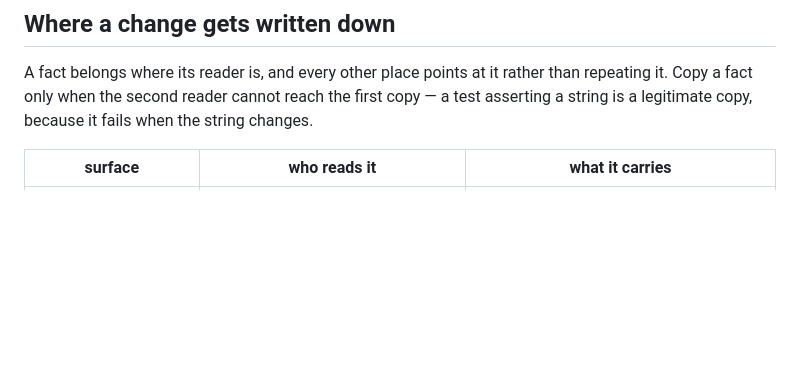
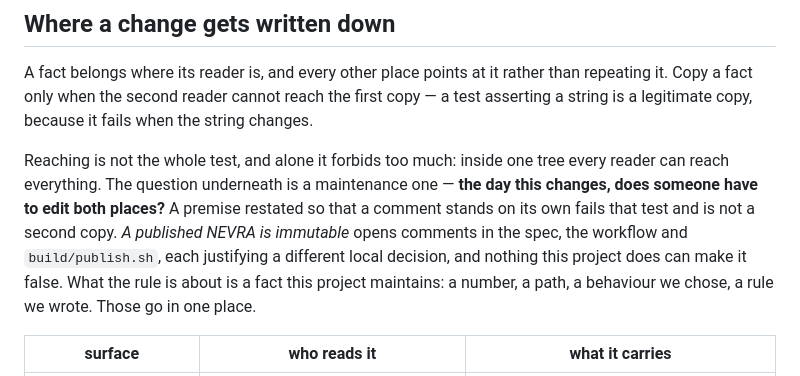
Before and after one commit to xymon-monitoring/xymon-rpm, a Markdown page: CONTRIBUTING.md, the part around the change. Drawn GitHub-style; blank space fills up the shorter version.

Commit message:
docs: make the copy rule ask what drifts, not what a reader can reach (#47)
The routing rule allowed a copy only when "the second reader cannot reach the
first copy". Inside one tree every reader can reach everything, so as written
the exception is empty and every restatement is a violation -- including the
six comments that open with "a published NEVRA is immutable", which the fifth
audit found and which are not a defect: each justifies a different local
decision, and the premise is a property of RPM that nothing here can falsify.

The test the rule is actually after is maintenance: the day the thing changes,
does someone have to edit both places? A premise restated to make a comment
stand on its own fails that test. A number, a path, a behaviour this project
chose or a rule it wrote passes it, and goes in one place.

The routing table already assumed this. It gives a spec comment the reader
"whoever edits that scriptlet, without the pull request" -- someone the prose
above described as able to reach every copy. The two now say the same thing.

Co-authored-by: Bonomani <8841264+bonomani@users.noreply.github.com>

```diff
--- a/CONTRIBUTING.md
+++ b/CONTRIBUTING.md
@@ -90,6 +90,16 @@ A fact belongs where its reader is, and every other place points at it rather
 than repeating it. Copy a fact only when the second reader cannot reach the
 first copy — a test asserting a string is a legitimate copy, because it fails
 when the string changes.
+
+Reaching is not the whole test, and alone it forbids too much: inside one tree
+every reader can reach everything. The question underneath is a maintenance
+one — **the day this changes, does someone have to edit both places?** A
+premise restated so that a comment stands on its own fails that test and is
+not a second copy. *A published NEVRA is immutable* opens comments in the
+spec, the workflow and `build/publish.sh`, each justifying a different local
+decision, and nothing this project does can make it false. What the rule is
+about is a fact this project maintains: a number, a path, a behaviour we
+chose, a rule we wrote. Those go in one place.
 
 | surface | who reads it | what it carries |
 |---|---|---|
```
